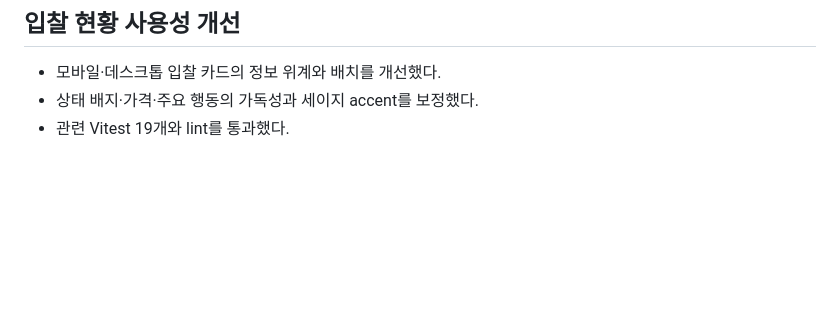
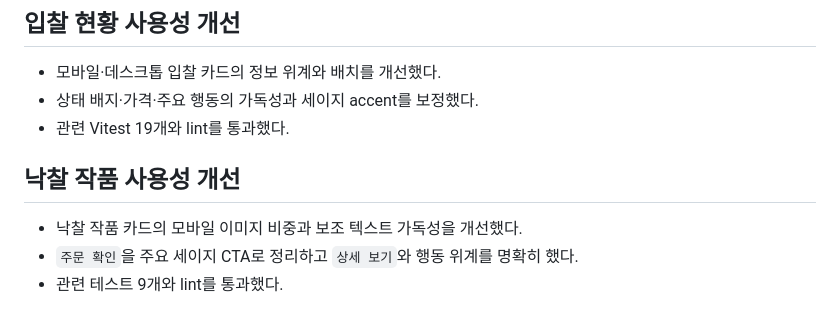
Before and after one commit to handbinu/dailyatelier, a Markdown page: PLAN_DONE.md, the part around the change. GitHub-like rendering; blank space fills up the shorter version.

Commit message:
chore: 낙찰 작품 개선 완료 기록

```diff
--- a/PLAN_DONE.md
+++ b/PLAN_DONE.md
@@ -274,3 +274,9 @@ ORDER BY account.user_id;
 - 모바일·데스크톱 입찰 카드의 정보 위계와 배치를 개선했다.
 - 상태 배지·가격·주요 행동의 가독성과 세이지 accent를 보정했다.
 - 관련 Vitest 19개와 lint를 통과했다.
+
+## 낙찰 작품 사용성 개선
+
+- 낙찰 작품 카드의 모바일 이미지 비중과 보조 텍스트 가독성을 개선했다.
+- `주문 확인`을 주요 세이지 CTA로 정리하고 `상세 보기`와 행동 위계를 명확히 했다.
+- 관련 테스트 9개와 lint를 통과했다.
```
Also changed, not shown: PLAN.md (+1 -1 lines).
